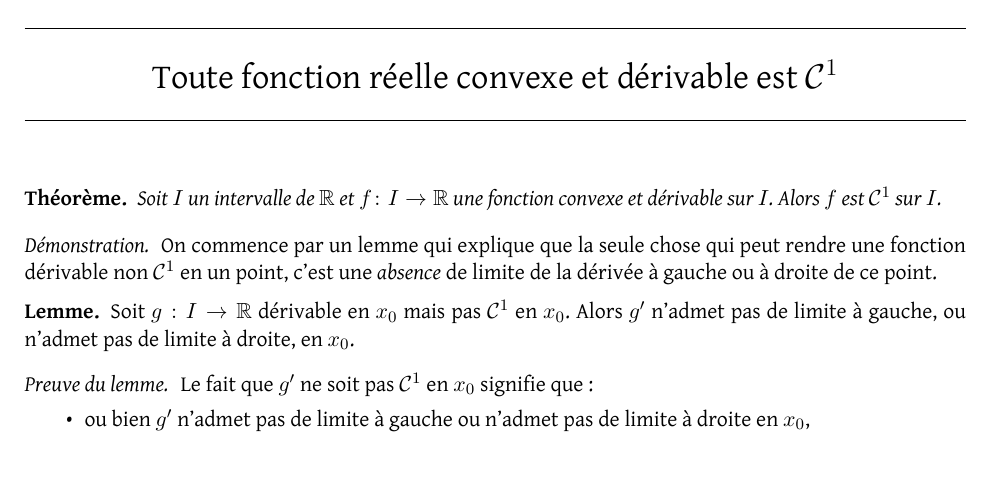
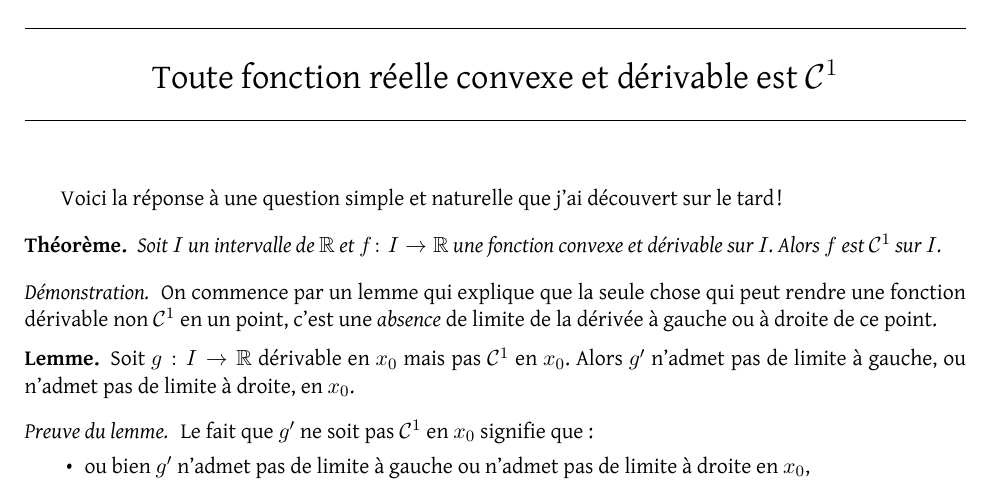
Before and after one commit to MeisterLLD/notes, a LaTeX document (note04.tex): part of the page, cut so that both start at the same text. The pictures show the PDF file note04.pdf that the author committed with the source.

Commit message:
intro note04

```diff
--- a/note04.tex
+++ b/note04.tex
@@ -1,6 +1,8 @@
 \documentclass{notes}
 \begin{document}
 \entetenote{Toute fonction réelle convexe et dérivable est $\mathcal{C}^{1}$}{3}{}
+
+Voici la réponse à une question simple et naturelle que j'ai découvert sur le tard !
 
 \begin{theo*}
   Soit $I$ un intervalle de $\R$ et $f\colon I\to \R$ une fonction convexe et dérivable sur $I$. Alors $f$ est $\mathcal{C}^{1}$ sur $I$.
```
Also changed, not shown: note04.pdf.
